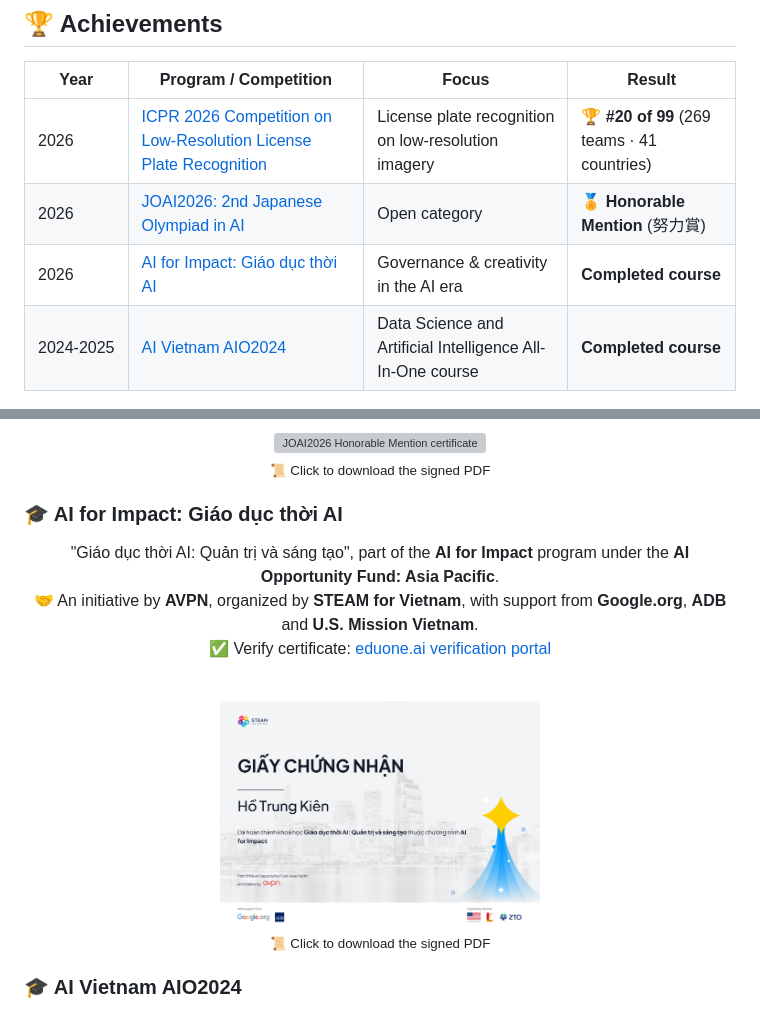
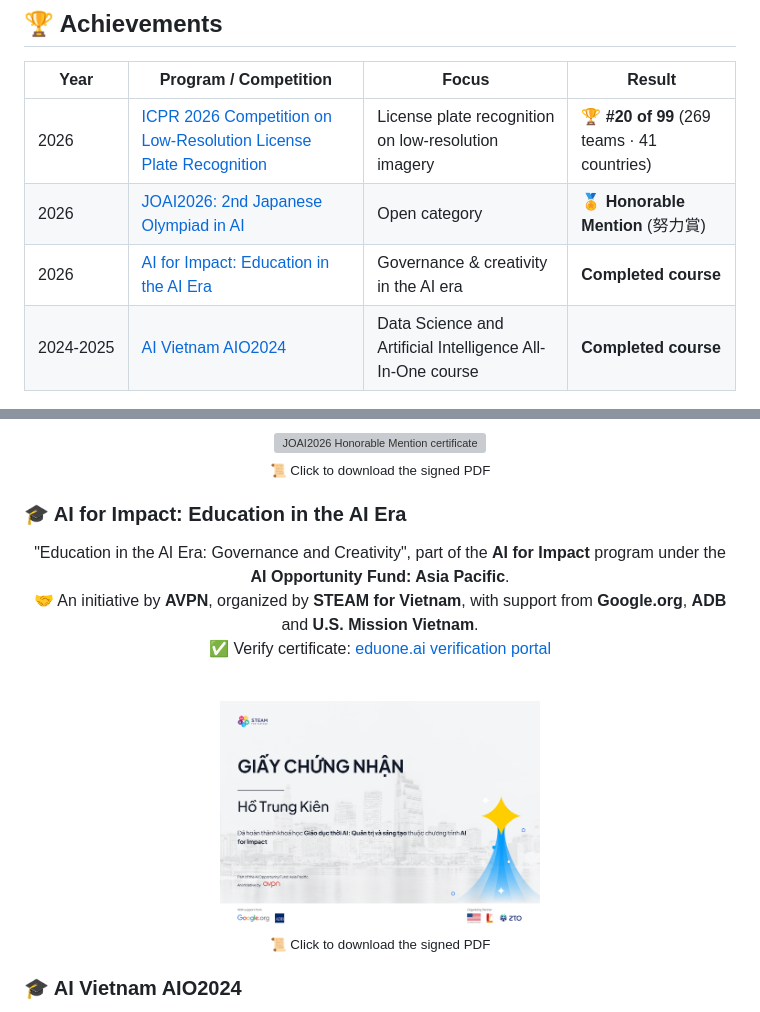
Before and after one commit to Kein95/Kein95, a Markdown page: README.md, 2 parts joined by grey strips. Drawn GitHub-style; grey boxes are pictures that could not be loaded.

Commit message:
docs: anglicize AI for Impact program name in achievements and detail section

```diff
--- a/README.md
+++ b/README.md
@@ -46,7 +46,7 @@ award cohorts.
 |------|-------------|-------|--------|
 | 2026 | [ICPR 2026 Competition on Low-Resolution License Plate Recognition](https://www.codabench.org/competitions/12259/) | License plate recognition on low-resolution imagery | 🏆 **#20 of 99** (269 teams · 41 countries) |
 | 2026 | [JOAI2026: 2nd Japanese Olympiad in AI](https://ioai-japan.org/) | Open category | 🏅 **Honorable Mention** (努力賞) |
-| 2026 | [AI for Impact: Giáo dục thời AI](https://steamforvietnam.org/) | Governance & creativity in the AI era | **Completed course** |
+| 2026 | [AI for Impact: Education in the AI Era](https://steamforvietnam.org/) | Governance & creativity in the AI era | **Completed course** |
 | 2024&#8209;2025 | [AI Vietnam AIO2024](https://aivietnam.edu.vn/) | Data Science and Artificial Intelligence All-In-One course | **Completed course** |
 
 ### 🚘 ICPR 2026 Competition on Low-Resolution License Plate Recognition
@@ -89,11 +89,11 @@ As team **AIO_RIVA_RICE**, I placed **#20 of 99 valid submissions** (269 teams f
 
 </div>
 
-### 🎓 AI for Impact: Giáo dục thời AI
+### 🎓 AI for Impact: Education in the AI Era
 
 <div align="center">
 
-"Giáo dục thời AI: Quản trị và sáng tạo", part of the **AI for Impact** program under the **AI Opportunity Fund: Asia Pacific**.
+"Education in the AI Era: Governance and Creativity", part of the **AI for Impact** program under the **AI Opportunity Fund: Asia Pacific**.
 <br>
 🤝 An initiative by **AVPN**, organized by **STEAM for Vietnam**, with support from **Google.org**, **ADB** and **U.S. Mission Vietnam**.
 <br>
```
Also changed, not shown: other parts of README.md (+1 -1 lines).
